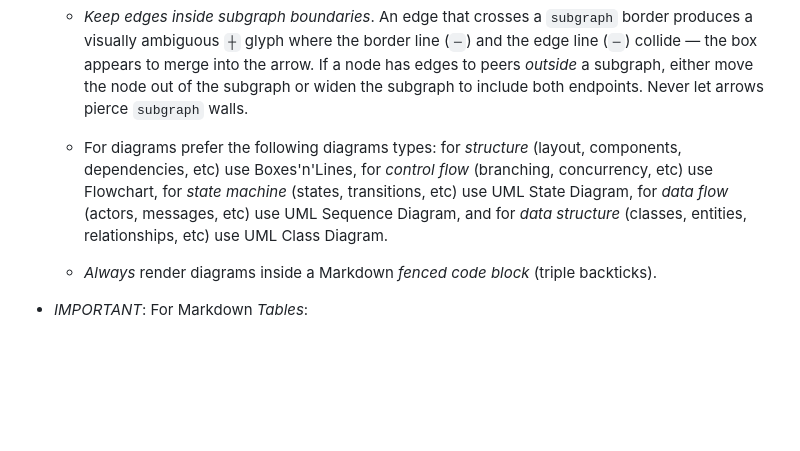
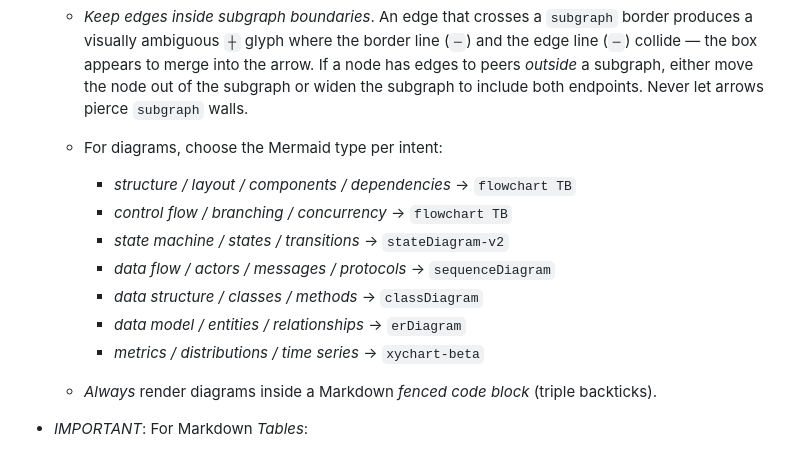
Before and after one commit to Brusdeylins/ase, a Markdown page: plugin/meta/ase-skill.md, the part around the change. Drawn GitHub-style; blank space fills up the shorter version.

Commit message:
expand diagram-type catalogue to all 7 Mermaid types
The previous list named 5 types via descriptive labels (Boxes'n'Lines,
Flowchart, UML State/Sequence/Class) and omitted the Mermaid source
keywords. 'Boxes'n'Lines' was a hand-drawing relic — Mermaid renders
that intent via 'flowchart' too.

Replace the paragraph with a table of (intent -> Mermaid keyword)
mappings covering all renderer-supported types:

- structure / layout / components / dependencies  -> flowchart TB
- control flow / branching / concurrency          -> flowchart TB
- state machine / states / transitions            -> stateDiagram-v2
- data flow / actors / messages / protocols       -> sequenceDiagram
- data structure / classes / methods              -> classDiagram
- data model / entities / relationships           -> erDiagram
- metrics / distributions / time series           -> xychart-beta

Giving the Mermaid keyword directly eliminates guessing at the
header line (the renderer rejects 'graph LR' in favour of
'flowchart LR', etc.).

```diff
--- a/plugin/meta/ase-skill.md
+++ b/plugin/meta/ase-skill.md
@@ -56,13 +56,15 @@ Skill Output
         to include both endpoints. Never let arrows pierce
         `subgraph` walls.
 
-    -   For diagrams prefer the following diagrams types: for
-        *structure* (layout, components, dependencies, etc) use
-        Boxes'n'Lines, for *control flow* (branching, concurrency, etc)
-        use Flowchart, for *state machine* (states, transitions, etc) use
-        UML State Diagram, for *data flow* (actors, messages, etc) use UML
-        Sequence Diagram, and for *data structure* (classes, entities,
-        relationships, etc) use UML Class Diagram.
+    -   For diagrams, choose the Mermaid type per intent:
+
+        -   *structure / layout / components / dependencies* → `flowchart TB`
+        -   *control flow / branching / concurrency*         → `flowchart TB`
+        -   *state machine / states / transitions*           → `stateDiagram-v2`
+        -   *data flow / actors / messages / protocols*      → `sequenceDiagram`
+        -   *data structure / classes / methods*             → `classDiagram`
+        -   *data model / entities / relationships*          → `erDiagram`
+        -   *metrics / distributions / time series*          → `xychart-beta`
 
     -   *Always* render diagrams inside a Markdown *fenced code block*
         (triple backticks).
```
